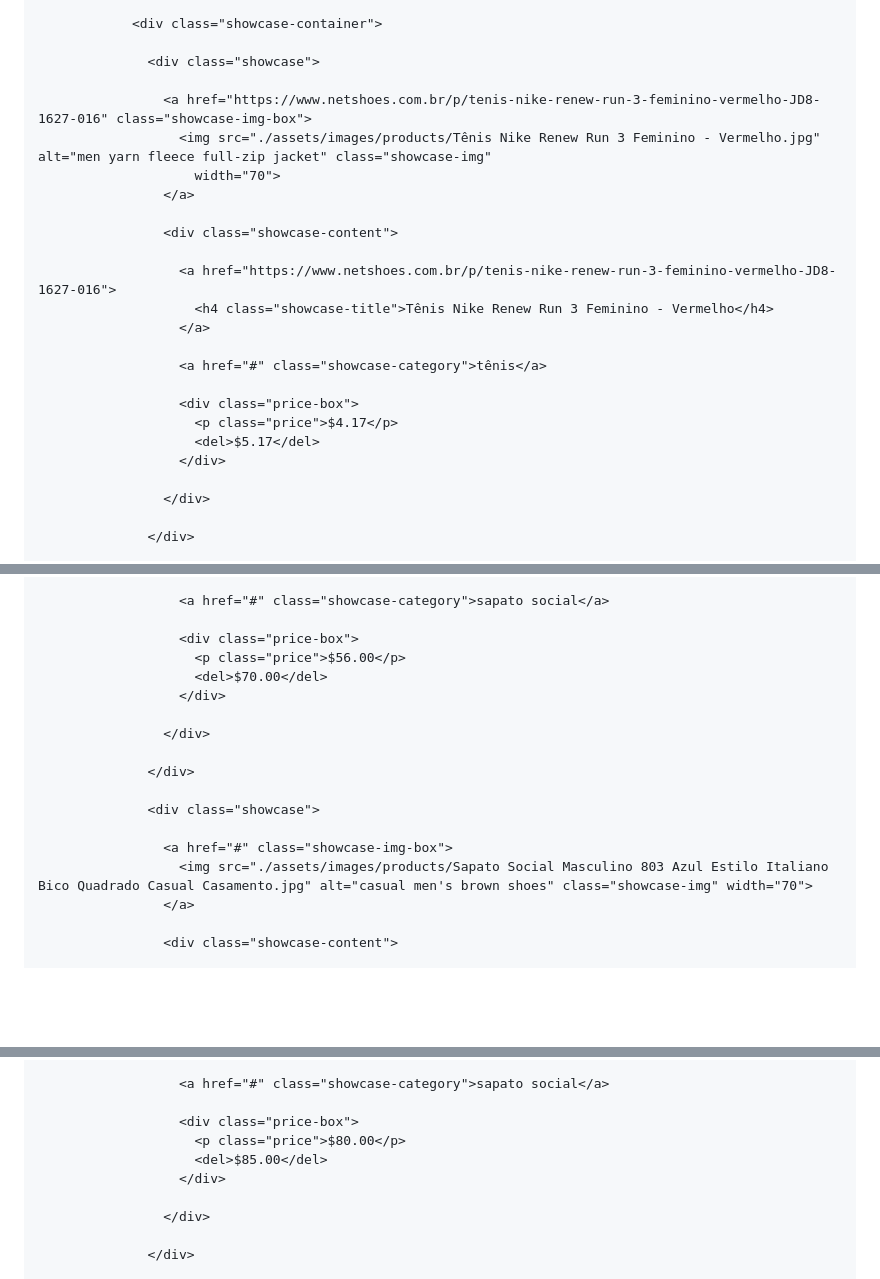
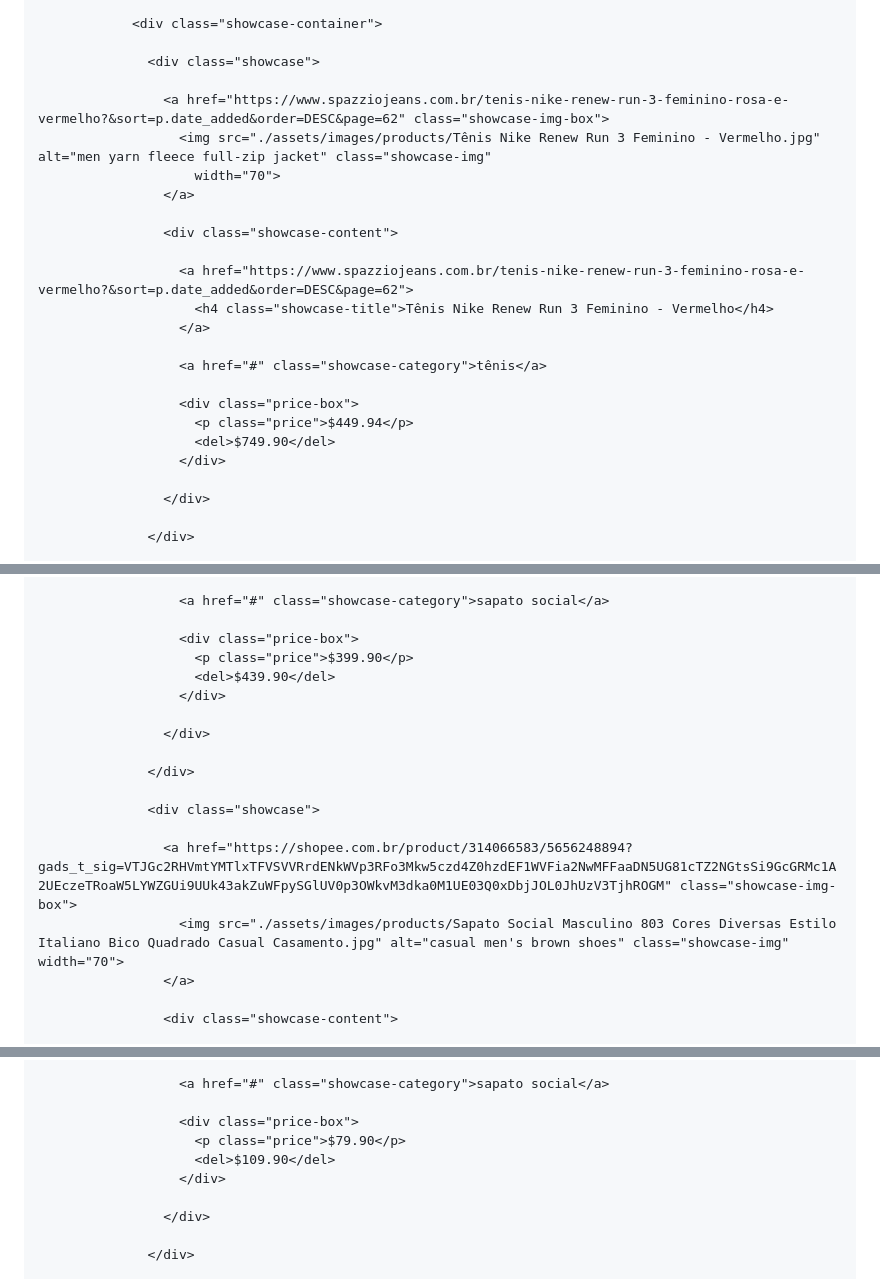
Before and after one commit to Pedro1dog/Meus-calcados, a Markdown page: README.md, 3 parts joined by grey strips. Rendered like a GitHub page; blank space fills up the shorter version.

```diff
--- a/README.md
+++ b/README.md
@@ -1653,22 +1653,22 @@
 
                   <div class="showcase">
 
-                    <a href="https://www.netshoes.com.br/p/tenis-nike-renew-run-3-feminino-vermelho-JD8-1627-016" class="showcase-img-box">
+                    <a href="https://www.spazziojeans.com.br/tenis-nike-renew-run-3-feminino-rosa-e-vermelho?&sort=p.date_added&order=DESC&page=62" class="showcase-img-box">
                       <img src="./assets/images/products/Tênis Nike Renew Run 3 Feminino - Vermelho.jpg" alt="men yarn fleece full-zip jacket" class="showcase-img"
                         width="70">
                     </a>
 
                     <div class="showcase-content">
 
-                      <a href="https://www.netshoes.com.br/p/tenis-nike-renew-run-3-feminino-vermelho-JD8-1627-016">
+                      <a href="https://www.spazziojeans.com.br/tenis-nike-renew-run-3-feminino-rosa-e-vermelho?&sort=p.date_added&order=DESC&page=62">
                         <h4 class="showcase-title">Tênis Nike Renew Run 3 Feminino - Vermelho</h4>
                       </a>
 
                       <a href="#" class="showcase-category">tênis</a>
 
                       <div class="price-box">
-                        <p class="price">$4.17</p>
-                        <del>$5.17</del>
+                        <p class="price">$449.94</p>
+                        <del>$749.90</del>
                       </div>
 
                     </div>
@@ -1924,8 +1924,8 @@
                       <a href="#" class="showcase-category">sapato social</a>
 
                       <div class="price-box">
-                        <p class="price">$56.00</p>
-                        <del>$70.00</del>
+                        <p class="price">$399.90</p>
+                        <del>$439.90</del>
                       </div>
 
                     </div>
@@ -1934,8 +1934,8 @@
 
                   <div class="showcase">
 
-                    <a href="#" class="showcase-img-box">
-                      <img src="./assets/images/products/Sapato Social Masculino 803 Azul Estilo Italiano Bico Quadrado Casual Casamento.jpg" alt="casual men's brown shoes" class="showcase-img" width="70">
+                    <a href="https://shopee.com.br/product/314066583/5656248894?gads_t_sig=VTJGc2RHVmtYMTlxTFVSVVRrdENkWVp3RFo3Mkw5czd4Z0hzdEF1WVFia2NwMFFaaDN5UG81cTZ2NGtsSi9GcGRMc1A2UEczeTRoaW5LYWZGUi9UUk43akZuWFpySGlUV0p3OWkvM3dka0M1UE03Q0xDbjJOL0JhUzV3TjhROGM" class="showcase-img-box">
+                      <img src="./assets/images/products/Sapato Social Masculino 803 Cores Diversas Estilo Italiano Bico Quadrado Casual Casamento.jpg" alt="casual men's brown shoes" class="showcase-img" width="70">
                     </a>
 
                     <div class="showcase-content">
@@ -1947,8 +1947,8 @@
                       <a href="#" class="showcase-category">sapato social</a>
 
                       <div class="price-box">
-                        <p class="price">$80.00</p>
-                        <del>$85.00</del>
+                        <p class="price">$79.90</p>
+                        <del>$109.90</del>
                       </div>
 
                     </div>
```
Also changed, not shown: other parts of README.md (+40 -40 lines).
